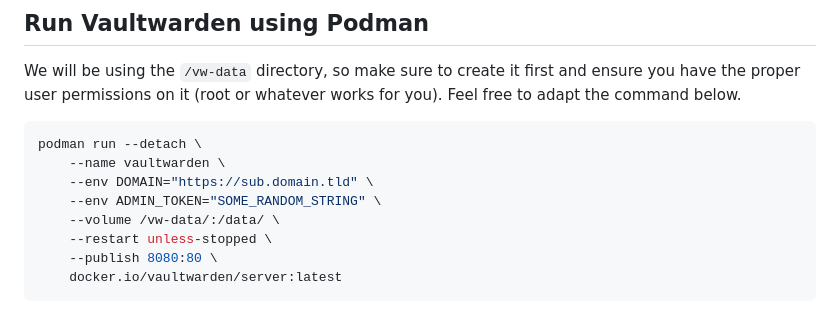
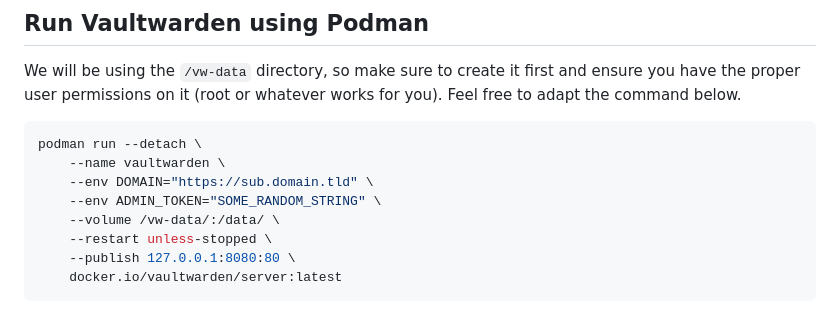
Before and after one commit to Gsvd/gsvd.dev, a Markdown page: articles/host-your-own-password-manager-with-vaultwarden-and-nginx.md, the part around the change. Drawn GitHub-style.

Commit message:
fix publish

````diff
--- a/articles/host-your-own-password-manager-with-vaultwarden-and-nginx.md
+++ b/articles/host-your-own-password-manager-with-vaultwarden-and-nginx.md
@@ -40,7 +40,7 @@ podman run --detach \
     --env ADMIN_TOKEN="SOME_RANDOM_STRING" \
     --volume /vw-data/:/data/ \
     --restart unless-stopped \
-    --publish 8080:80 \
+    --publish 127.0.0.1:8080:80 \
     docker.io/vaultwarden/server:latest
 ```
 
````
